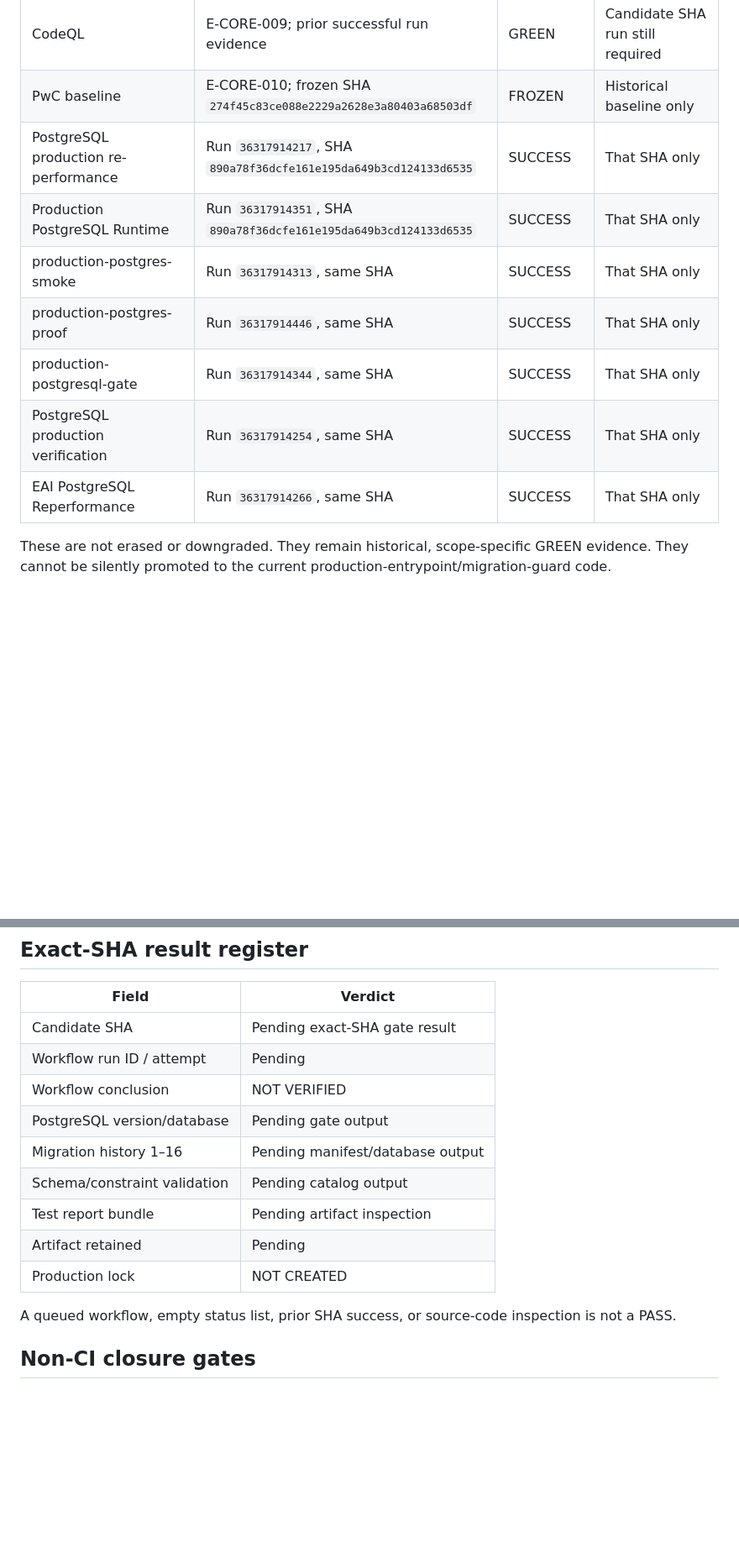
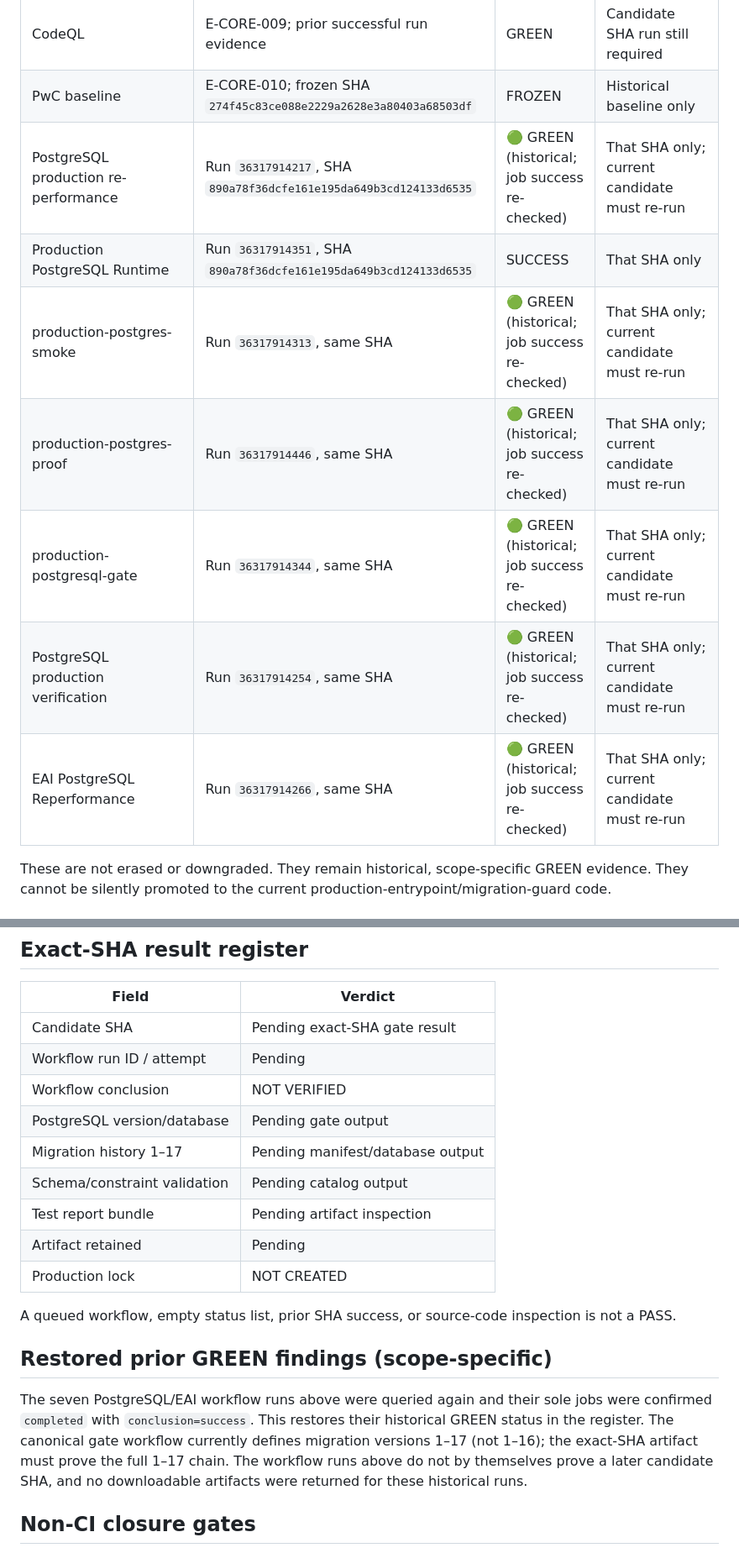
Before and after one commit to butnee-sys/gerchain, a Markdown page: docs/EA35_CONSOLIDATED_EVIDENCE_REGISTER.md, 2 parts joined by grey strips. Shown at 84% size. Rendered like a GitHub page; blank space fills up the shorter version.

Commit message:
docs(ea35): restore historical postgres green evidence

```diff
--- a/docs/EA35_CONSOLIDATED_EVIDENCE_REGISTER.md
+++ b/docs/EA35_CONSOLIDATED_EVIDENCE_REGISTER.md
@@ -20,13 +20,13 @@ Historical successful runs remain recorded as historical evidence for the SHA th
 | DEE key management/security | E-CORE-006/007; key-management and security tests | GREEN | Does not prove organizational IAM/MFA |
 | CodeQL | E-CORE-009; prior successful run evidence | GREEN | Candidate SHA run still required |
 | PwC baseline | E-CORE-010; frozen SHA `274f45c83ce088e2229a2628e3a80403a68503df` | FROZEN | Historical baseline only |
-| PostgreSQL production re-performance | Run `36317914217`, SHA `890a78f36dcfe161e195da649b3cd124133d6535` | SUCCESS | That SHA only |
+| PostgreSQL production re-performance | Run `36317914217`, SHA `890a78f36dcfe161e195da649b3cd124133d6535` | 🟢 GREEN (historical; job success re-checked) | That SHA only; current candidate must re-run |
 | Production PostgreSQL Runtime | Run `36317914351`, SHA `890a78f36dcfe161e195da649b3cd124133d6535` | SUCCESS | That SHA only |
-| production-postgres-smoke | Run `36317914313`, same SHA | SUCCESS | That SHA only |
-| production-postgres-proof | Run `36317914446`, same SHA | SUCCESS | That SHA only |
-| production-postgresql-gate | Run `36317914344`, same SHA | SUCCESS | That SHA only |
-| PostgreSQL production verification | Run `36317914254`, same SHA | SUCCESS | That SHA only |
-| EAI PostgreSQL Reperformance | Run `36317914266`, same SHA | SUCCESS | That SHA only |
+| production-postgres-smoke | Run `36317914313`, same SHA | 🟢 GREEN (historical; job success re-checked) | That SHA only; current candidate must re-run |
+| production-postgres-proof | Run `36317914446`, same SHA | 🟢 GREEN (historical; job success re-checked) | That SHA only; current candidate must re-run |
+| production-postgresql-gate | Run `36317914344`, same SHA | 🟢 GREEN (historical; job success re-checked) | That SHA only; current candidate must re-run |
+| PostgreSQL production verification | Run `36317914254`, same SHA | 🟢 GREEN (historical; job success re-checked) | That SHA only; current candidate must re-run |
+| EAI PostgreSQL Reperformance | Run `36317914266`, same SHA | 🟢 GREEN (historical; job success re-checked) | That SHA only; current candidate must re-run |
 
 These are not erased or downgraded. They remain historical, scope-specific GREEN evidence. They cannot be silently promoted to the current production-entrypoint/migration-guard code.
 
@@ -53,13 +53,17 @@ It must run against one exact candidate SHA using PostgreSQL 16 and must capture
 | Workflow run ID / attempt | Pending |
 | Workflow conclusion | NOT VERIFIED |
 | PostgreSQL version/database | Pending gate output |
-| Migration history 1–16 | Pending manifest/database output |
+| Migration history 1–17 | Pending manifest/database output |
 | Schema/constraint validation | Pending catalog output |
 | Test report bundle | Pending artifact inspection |
 | Artifact retained | Pending |
 | Production lock | NOT CREATED |
 
 A queued workflow, empty status list, prior SHA success, or source-code inspection is not a PASS.
+
+## Restored prior GREEN findings (scope-specific)
+
+The seven PostgreSQL/EAI workflow runs above were queried again and their sole jobs were confirmed `completed` with `conclusion=success`. This restores their historical GREEN status in the register. The canonical gate workflow currently defines migration versions 1–17 (not 1–16); the exact-SHA artifact must prove the full 1–17 chain. The workflow runs above do not by themselves prove a later candidate SHA, and no downloadable artifacts were returned for these historical runs.
 
 ## Non-CI closure gates
 
```
